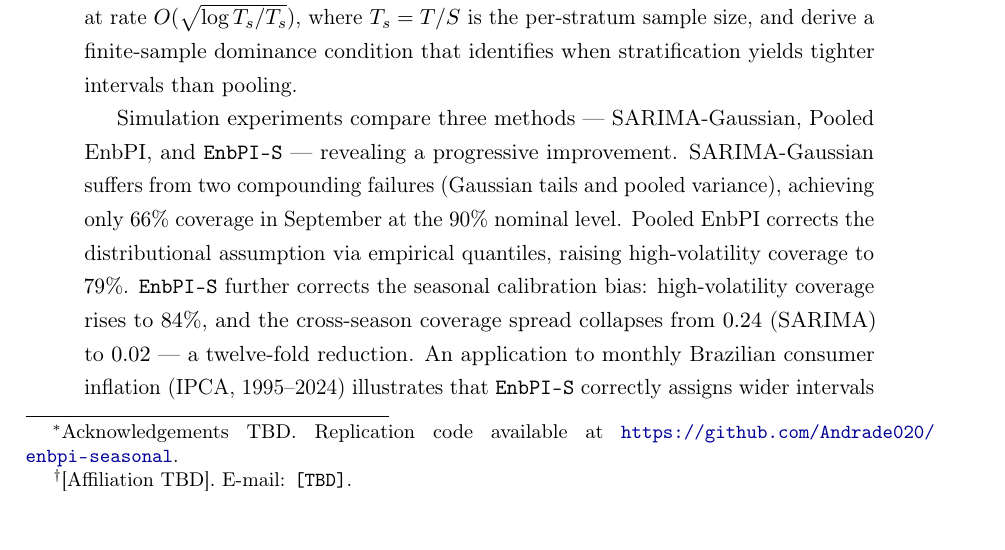
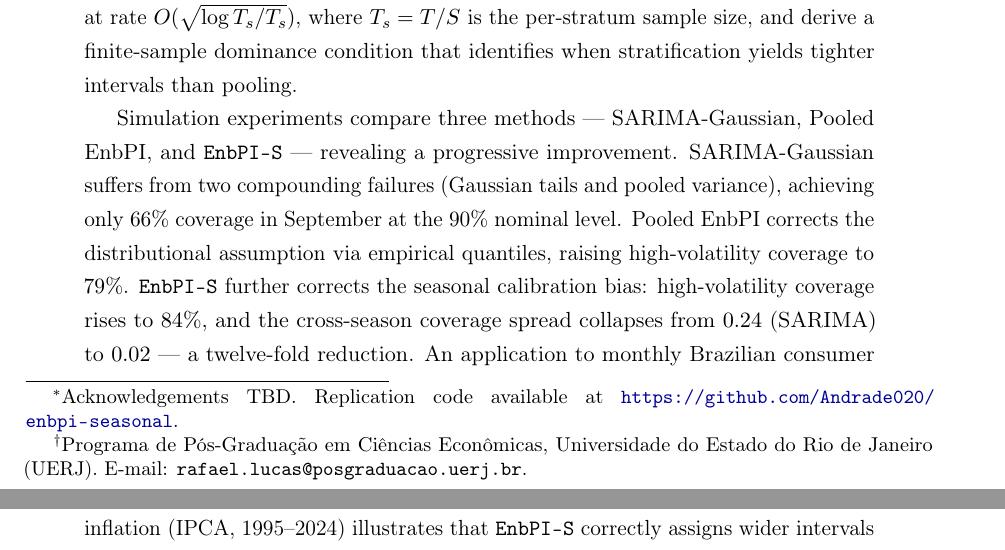
Before and after one commit to Andrade020/enbpi-seasonal, a LaTeX paper (main.tex): part of page 1 of 42 before the commit and two parts of pages 1 and 2 of 42 after it, the two joined at a grey line, cut so that both start at the same text. Compiled offline with pdfLaTeX.

Commit message:
Fill in author affiliation (UERJ) and institutional email

```diff
--- a/main.tex
+++ b/main.tex
@@ -153,7 +153,9 @@
          \url{https://github.com/Andrade020/enbpi-seasonal}.}}
 
 \author{Lucas Rafael de Andrade\thanks{%
-        [Affiliation TBD]. E-mail: \texttt{[TBD]}.}}
+        Programa de P\'{o}s-Gradua\c{c}\~{a}o em Ci\^{e}ncias Econ\^{o}micas,
+        Universidade do Estado do Rio de Janeiro (UERJ).
+        E-mail: \texttt{rafael.lucas@posgraduacao.uerj.br}.}}
 
 \date{\today}
 
```
